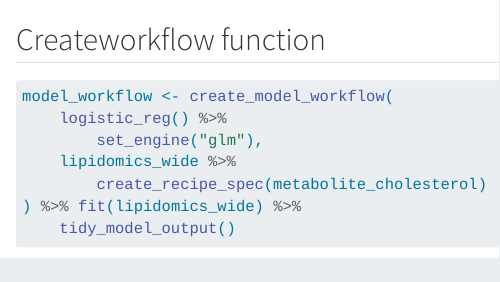
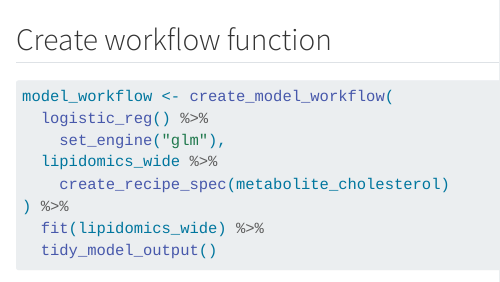
Before and after one commit to Kloppenborg/AdvancedR3, a Quarto document (doc/learning.qmd): the page in a window 1100 px wide, from 1250 px down. Rendered offline with R 4.5, knitr and Pandoc in place of Quarto, with nearby package versions; some code elsewhere in the file could not run offline.

Commit message:
Update before session 8

````diff
--- a/doc/learning.qmd
+++ b/doc/learning.qmd
@@ -37,16 +37,17 @@ lipidomics_wide <- lipidomics %>%
 lipidomics_wide
 ```
 
-## Createworkflow function
+## Create workflow function
 
 ```{r}
 model_workflow <- create_model_workflow(
-    logistic_reg() %>%
-        set_engine("glm"),
-    lipidomics_wide %>%
-        create_recipe_spec(metabolite_cholesterol)
-) %>% fit(lipidomics_wide) %>%
-    tidy_model_output()
+  logistic_reg() %>%
+    set_engine("glm"),
+  lipidomics_wide %>%
+    create_recipe_spec(metabolite_cholesterol)
+) %>%
+  fit(lipidomics_wide) %>%
+  tidy_model_output()
 
 model_workflow
 ```
````
Also changed, not shown: R/functions.R (+1 -1 lines).
